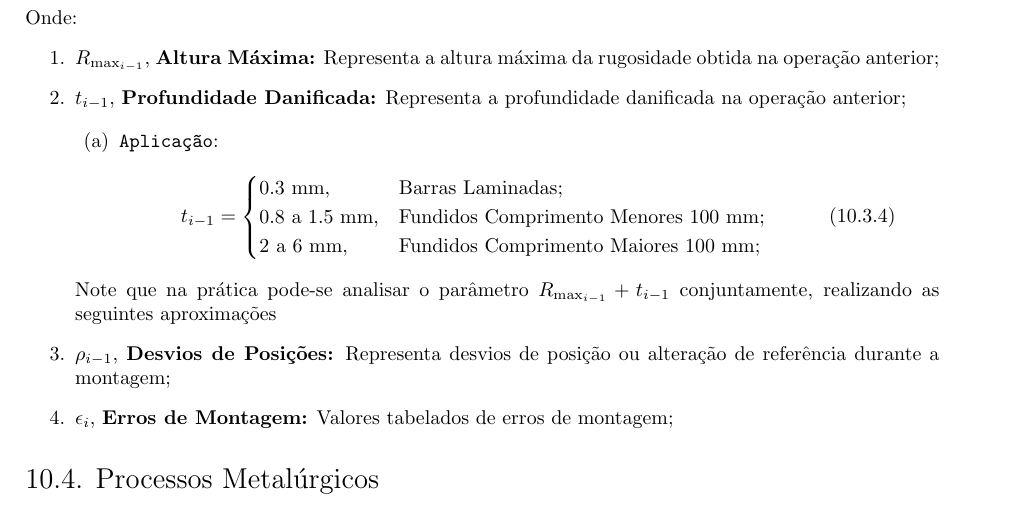
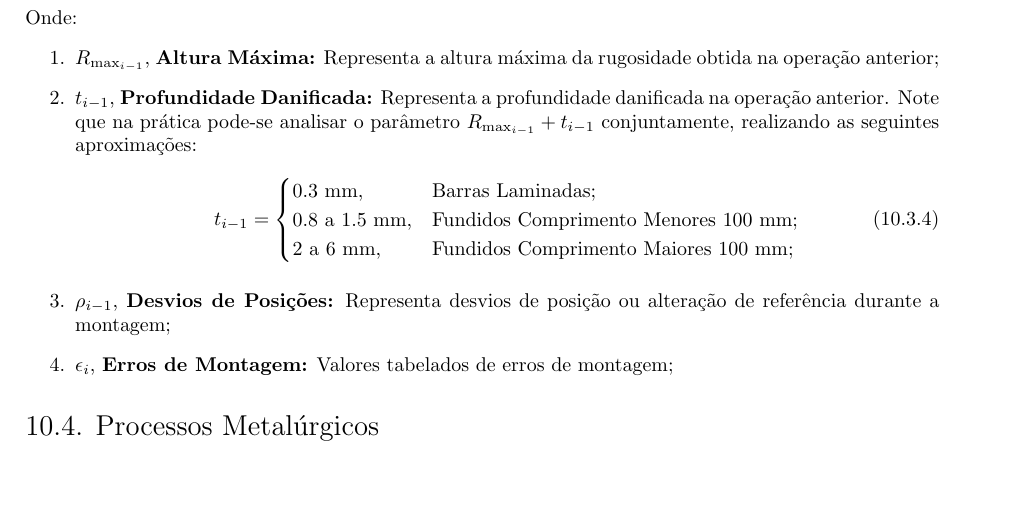
Before and after one commit to tr0fin0/classes_unicamp, a LaTeX document (em335/em335.tex): part of page 27 of 30, cut so that both start at the same text, the shorter picture padded with empty space. Compiled offline with pdfLaTeX.

Commit message:
:construction: edit enumerate struct

```diff
--- a/em335/em335.tex
+++ b/em335/em335.tex
@@ -1643,10 +1643,7 @@
                 \begin{enumerate}[rightmargin = \leftmargin]
                     \item $R_{\text{max}_{i-1}}$, \textbf{Altura Máxima:} Representa a altura máxima da rugosidade obtida na operação anterior;
 
-                    \item $t_{i-1}$, \textbf{Profundidade Danificada:} Representa a profundidade danificada na operação anterior;
-
-                    \begin{enumerate}[rightmargin = \leftmargin, noitemsep]
-                        \item \texttt{Aplicação}:
+                    \item $t_{i-1}$, \textbf{Profundidade Danificada:} Representa a profundidade danificada na operação anterior. Note que na prática pode-se analisar o parâmetro $R_{\text{max}_{i-1}} + t_{i-1}$ conjuntamente, realizando as seguintes aproximações:
                         \begin{equation}
                             t_{i-1} =
                             \begin{cases}
@@ -1655,9 +1652,6 @@
                                 \text{2 a 6 mm},     & \text{Fundidos Comprimento Maiores 100 mm};\\
                             \end{cases}
                         \end{equation}
-                    \end{enumerate}
-
-                    Note que na prática pode-se analisar o parâmetro $R_{\text{max}_{i-1}} + t_{i-1}$ conjuntamente, realizando as seguintes aproximações
 
                     \item $\rho_{i-1}$, \textbf{Desvios de Posições:} Representa desvios de posição ou alteração de referência durante a montagem;
                     \item $\epsilon_{i}$, \textbf{Erros de Montagem:} Valores tabelados de erros de montagem;
```
Lines whose indentation alone changed are shown as unchanged.
